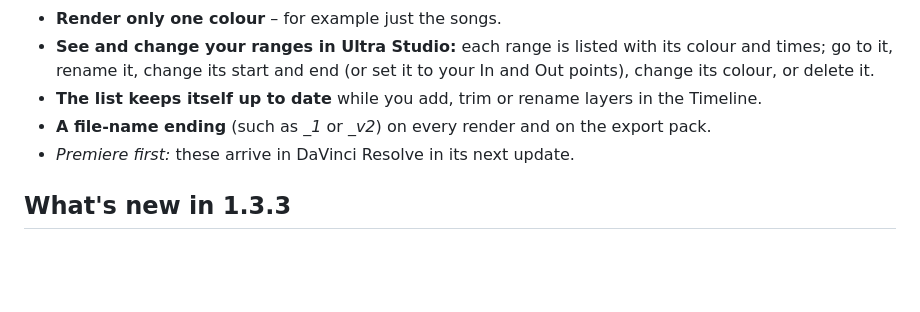
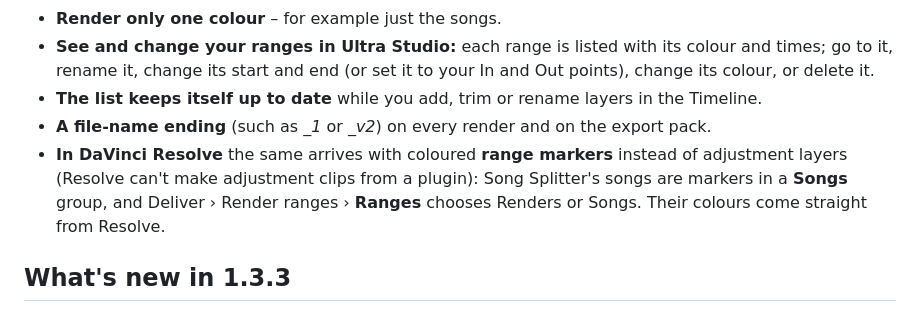
Before and after one commit to argaerghe34/JMG-Ultra-Studio, a Markdown page: dev/docs/whats-new.md, the part around the change. Drawn GitHub-style; blank space fills up the shorter version.

```diff
--- a/dev/docs/whats-new.md
+++ b/dev/docs/whats-new.md
@@ -6,7 +6,7 @@
 - **See and change your ranges in Ultra Studio:** each range is listed with its colour and times; go to it, rename it, change its start and end (or set it to your In and Out points), change its colour, or delete it.
 - **The list keeps itself up to date** while you add, trim or rename layers in the Timeline.
 - **A file-name ending** (such as *_1* or *_v2*) on every render and on the export pack.
-- *Premiere first:* these arrive in DaVinci Resolve in its next update.
+- **In DaVinci Resolve** the same arrives with coloured **range markers** instead of adjustment layers (Resolve can't make adjustment clips from a plugin): Song Splitter's songs are markers in a **Songs** group, and Deliver › Render ranges › **Ranges** chooses Renders or Songs. Their colours come straight from Resolve.
 
 ## What's new in 1.3.3
 
```
Also changed, not shown: README.md (+4 -4 lines).
